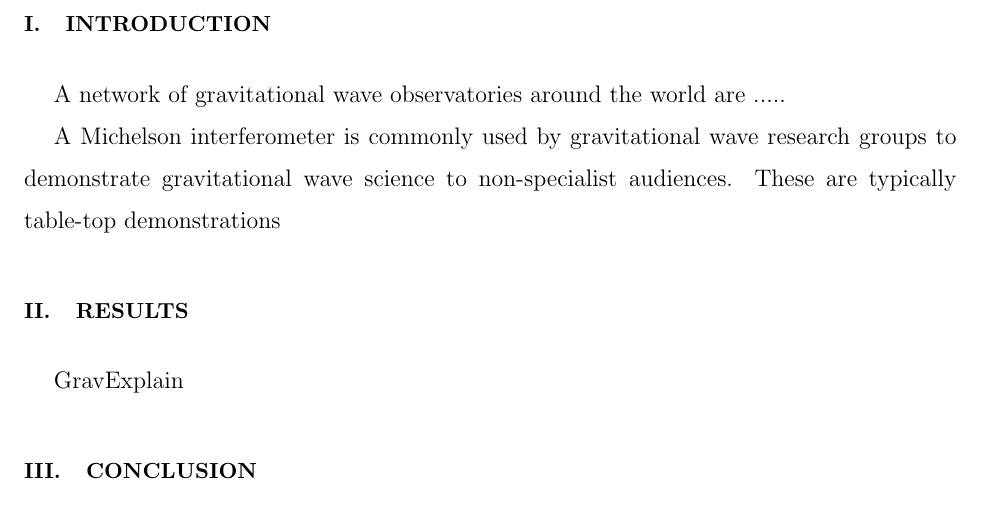
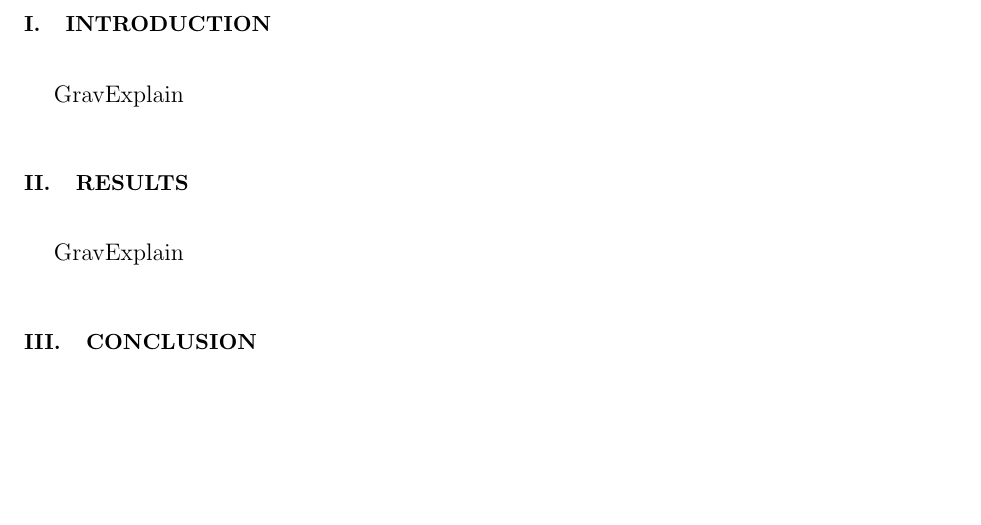
Before and after one commit to daccordeon/gravexplain, a LaTeX paper (paper/paper_main.tex): part of page 2 of 3 before the commit and part of page 2 of 2 after it, cut so that both start at the same text, the shorter picture padded with empty space. Compiled offline with pdfLaTeX.

Commit message:
added a couple of comments for later

```diff
--- a/paper/paper_main.tex
+++ b/paper/paper_main.tex
@@ -44,10 +44,11 @@ GravExplain
 \maketitle
 
 \section{Introduction}
-A network of gravitational wave observatories around the world are .....
-
-A Michelson interferometer is commonly used by gravitational wave research groups to demonstrate gravitational wave science to non-specialist audiences.
-These are typically table-top demonstrations
+GravExplain
+%To do:
+%GW observations, detectors
+%Michelson interferometers - reference AJP articles, use by GW groups, table-top demos....
+%CW data analysis
 
 
 
```
